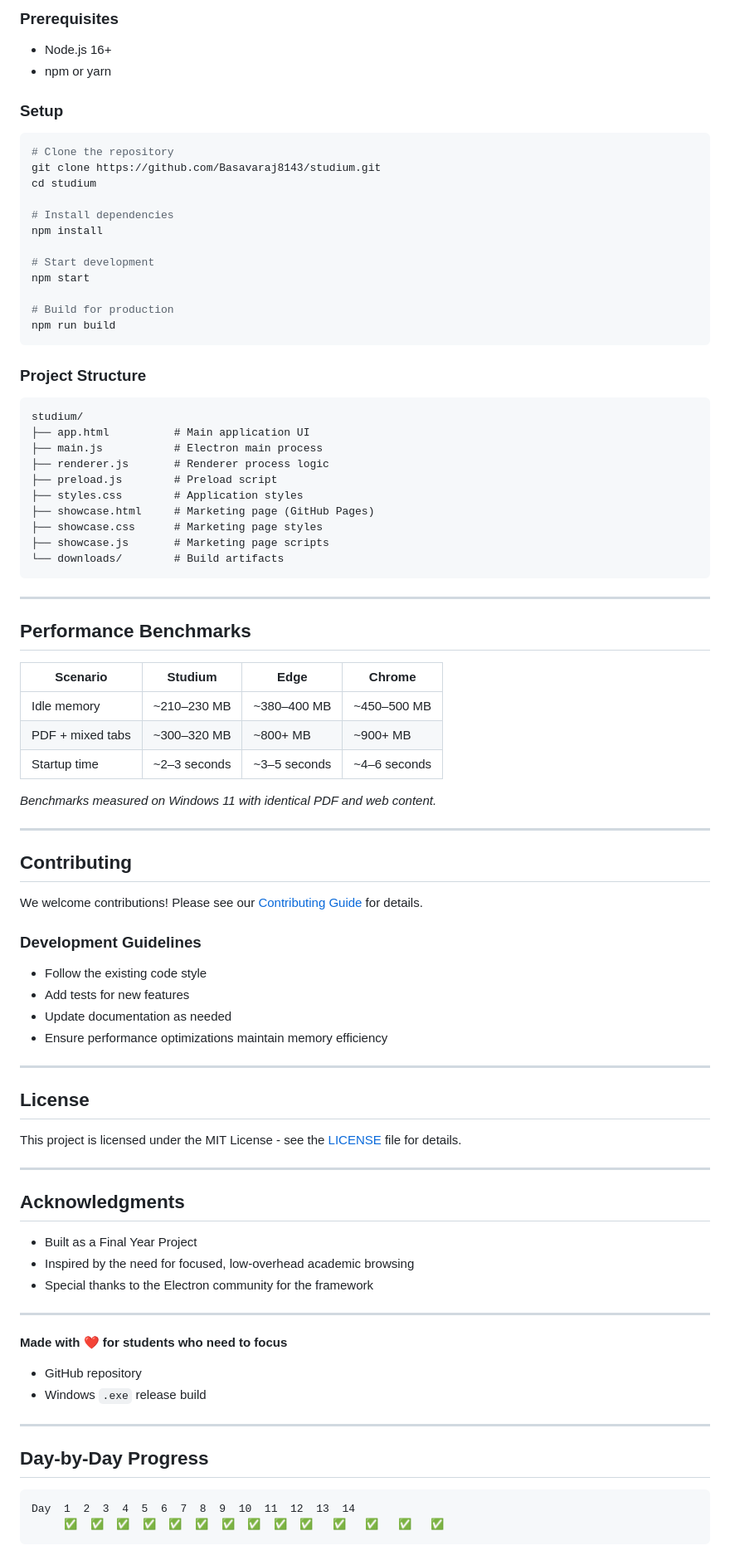
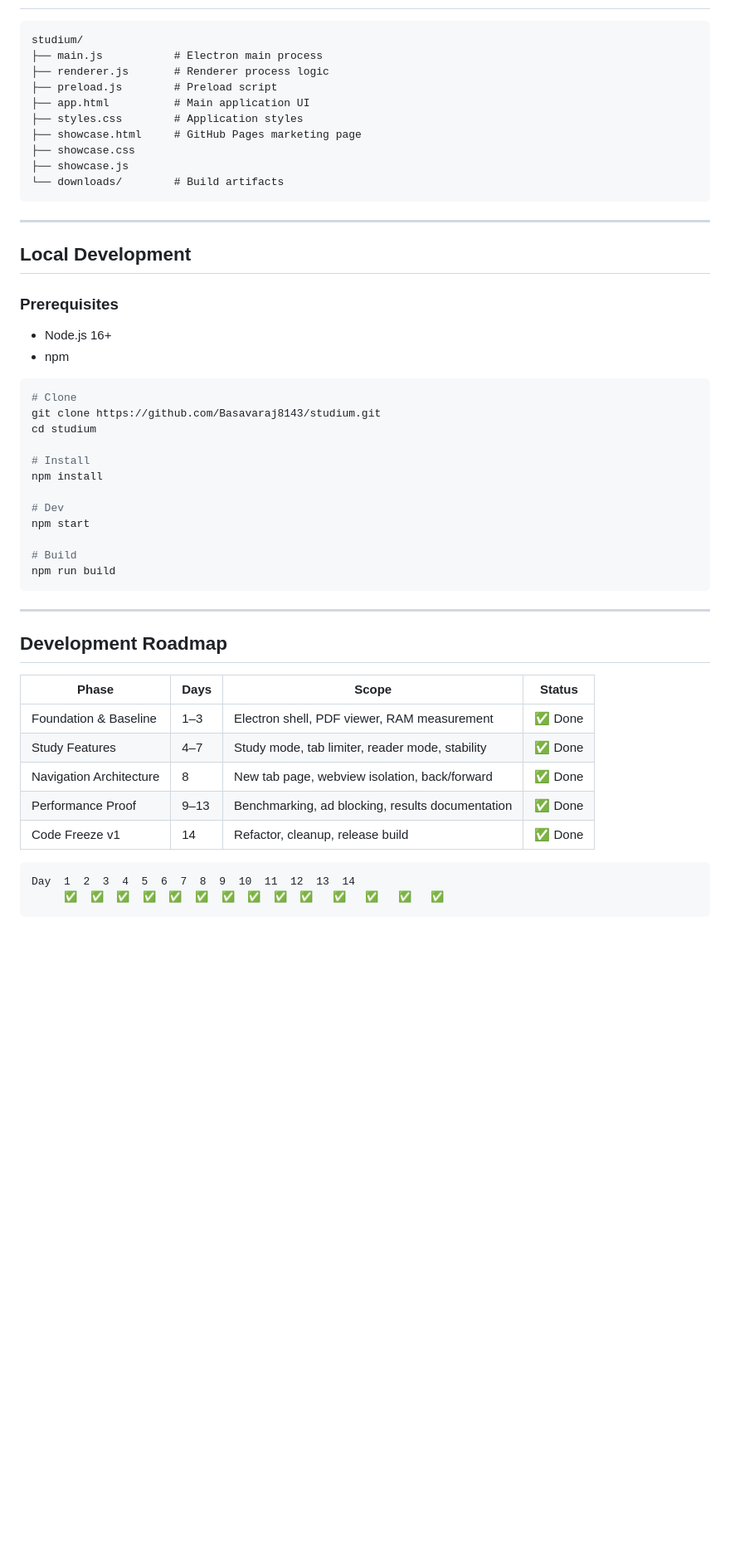
Before and after one commit to Basavaraj8143/studium, a Markdown page: README.md, the part around one of its changes. Shown at 83% size. GitHub-like rendering; blank space fills up the shorter version.

````diff
--- a/README.md
+++ b/README.md
@@ -66,85 +85,51 @@ Studium is a lightweight desktop browser designed specifically for academic work
 
-### Prerequisites
-- Node.js 16+
-- npm or yarn
-
-### Setup
-```bash
-# Clone the repository
-git clone https://github.com/Basavaraj8143/studium.git
-cd studium
-
-# Install dependencies
-npm install
-
-# Start development
-npm start
-
-# Build for production
-npm run build
-```
-
-### Project Structure
 ```
 studium/
-├── app.html          # Main application UI
 ├── main.js           # Electron main process
 ├── renderer.js       # Renderer process logic
 ├── preload.js        # Preload script
+├── app.html          # Main application UI
 ├── styles.css        # Application styles
-├── showcase.html     # Marketing page (GitHub Pages)
-├── showcase.css      # Marketing page styles
-├── showcase.js       # Marketing page scripts
+├── showcase.html     # GitHub Pages marketing page
+├── showcase.css
+├── showcase.js
 └── downloads/        # Build artifacts
 ```
 
 ---
 
-## Performance Benchmarks
+## Local Development
 
-| Scenario | Studium | Edge | Chrome |
-|---|---|---|---|
-| Idle memory | ~210–230 MB | ~380–400 MB | ~450–500 MB |
-| PDF + mixed tabs | ~300–320 MB | ~800+ MB | ~900+ MB |
-| Startup time | ~2–3 seconds | ~3–5 seconds | ~4–6 seconds |
+### Prerequisites
+- Node.js 16+
+- npm
 
-*Benchmarks measured on Windows 11 with identical PDF and web content.*
+```bash
+# Clone
+git clone https://github.com/Basavaraj8143/studium.git
+cd studium
+
+# Install
+npm install
+
+# Dev
+npm start
+
+# Build
+npm run build
+```
 
 ---
 
-## Contributing
+## Development Roadmap
 
-We welcome contributions! Please see our [Contributing Guide](CONTRIBUTING.md) for details.
-
-### Development Guidelines
-- Follow the existing code style
-- Add tests for new features
-- Update documentation as needed
-- Ensure performance optimizations maintain memory efficiency
-
----
-
-## License
-
-This project is licensed under the MIT License - see the [LICENSE](LICENSE) file for details.
-
----
-
-## Acknowledgments
-
-- Built as a Final Year Project
-- Inspired by the need for focused, low-overhead academic browsing
-- Special thanks to the Electron community for the framework
-
----
-
-**Made with ❤️ for students who need to focus**
-- GitHub repository
-- Windows `.exe` release build
-
----
-
-## Day-by-Day Progress
+| Phase | Days | Scope | Status |
+|---|---|---|---|
+| Foundation & Baseline | 1–3 | Electron shell, PDF viewer, RAM measurement | ✅ Done |
+| Study Features | 4–7 | Study mode, tab limiter, reader mode, stability | ✅ Done |
+| Navigation Architecture | 8 | New tab page, webview isolation, back/forward | ✅ Done |
+| Performance Proof | 9–13 | Benchmarking, ad blocking, results documentation | ✅ Done |
+| Code Freeze v1 | 14 | Refactor, cleanup, release build | ✅ Done |
 
 ```
 Day  1  2  3  4  5  6  7  8  9  10  11  12  13  14
````
Also changed, not shown: other parts of README.md (+68 -49 lines).
